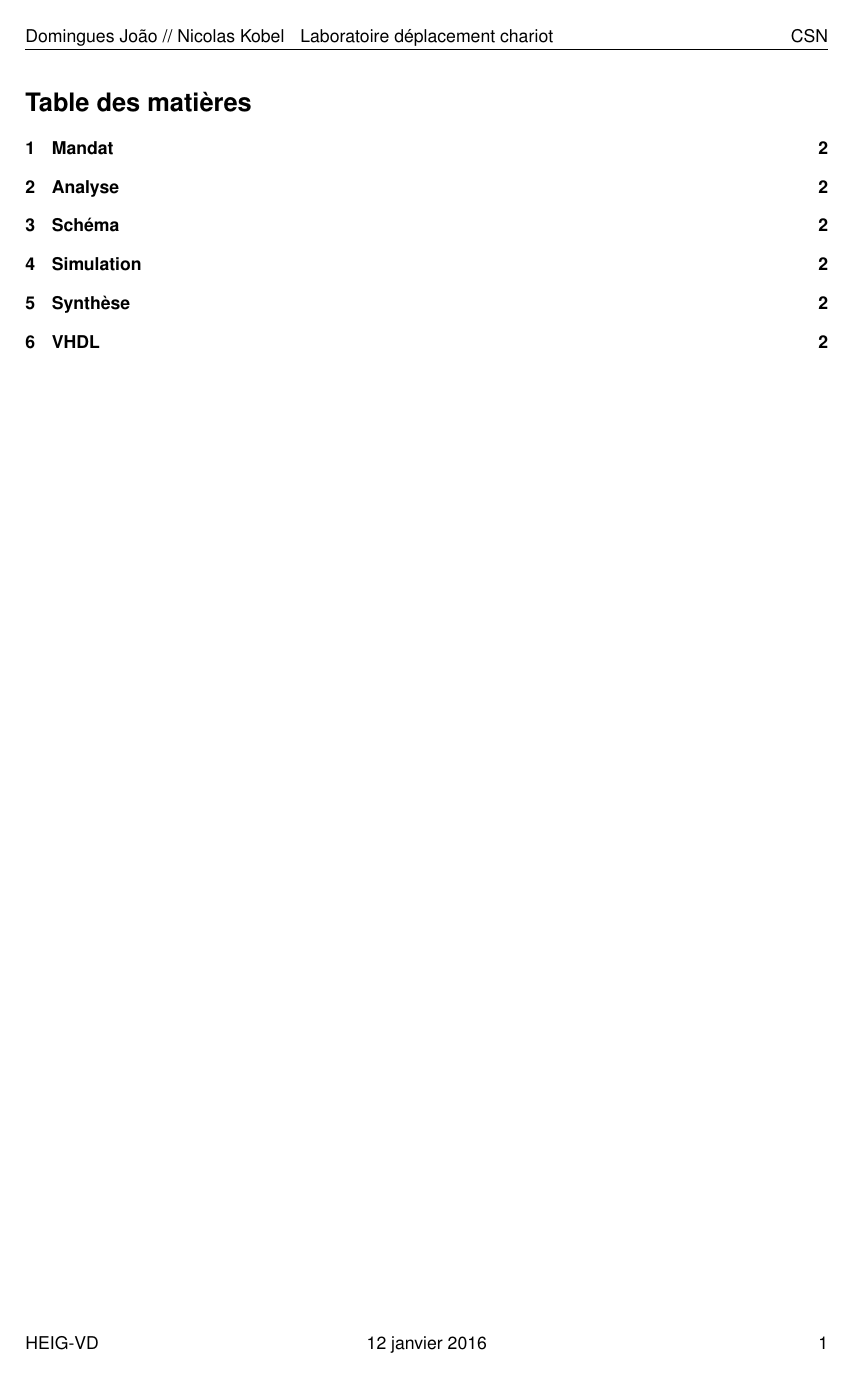
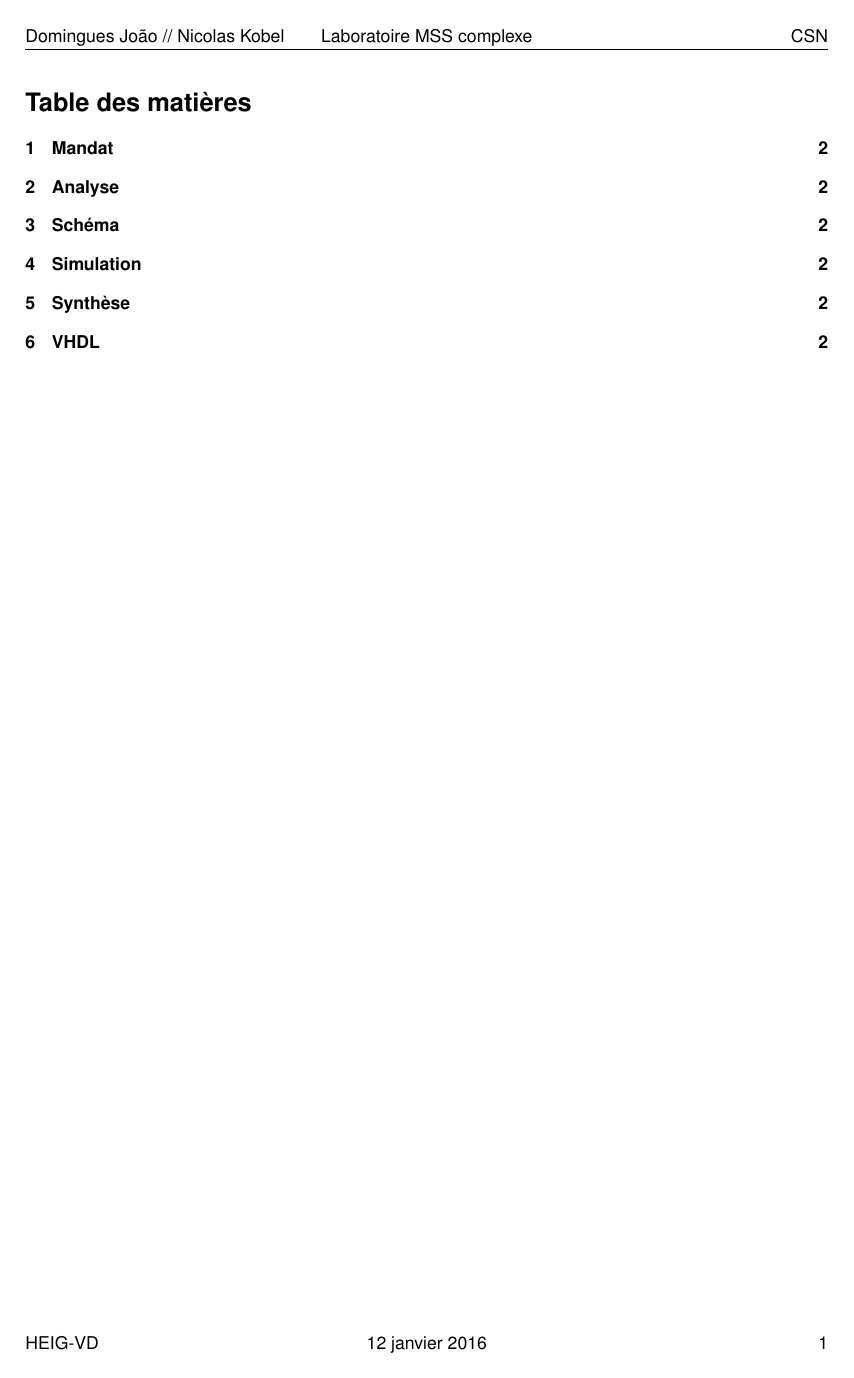
Before and after one commit to fenrir-ecarlate/Labo_CSN_Dep_Chariot, a LaTeX document (Rapport/rapport.tex): page 2 of 3. Compiled offline with pdfLaTeX; a missing font is replaced by an installed copy or a similar font.

Commit message:
Petite modif dans le rapport

```diff
--- a/Rapport/rapport.tex
+++ b/Rapport/rapport.tex
@@ -45,7 +45,7 @@
 
 %en-tête
 \lhead{Domingues João // Nicolas Kobel}
-\chead{Laboratoire déplacement chariot}
+\chead{Laboratoire MSS complexe}
 \rhead{\theAcro}
 
 %pied-de-page
```
